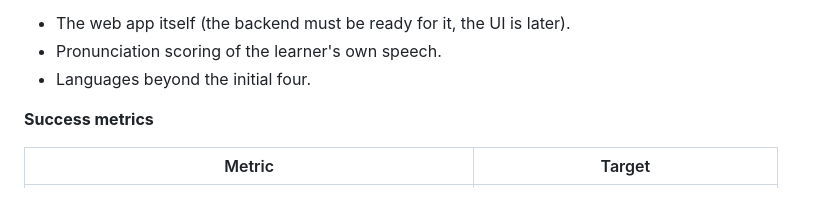
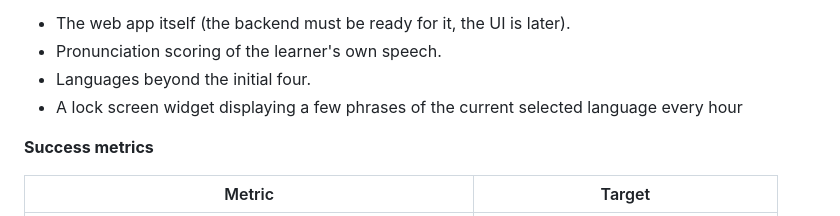
Before and after one commit to dalv/flashspeak, a Markdown page: dev-docs/PRD.md, the part around the change. Drawn GitHub-style.

Commit message:
PRD: list lock screen phrase widget as out of scope
Co-Authored-By: Claude Opus 5.5 <noreply@anthropic.com>

```diff
--- a/dev-docs/PRD.md
+++ b/dev-docs/PRD.md
@@ -25,6 +25,7 @@ The app already exists on the App Store as FlashSpeak, supporting Mandarin Chine
 - The web app itself (the backend must be ready for it, the UI is later).
 - Pronunciation scoring of the learner's own speech.
 - Languages beyond the initial four.
+- A lock screen widget displaying a few phrases of the current selected language every hour
 
 **Success metrics**
 
```
